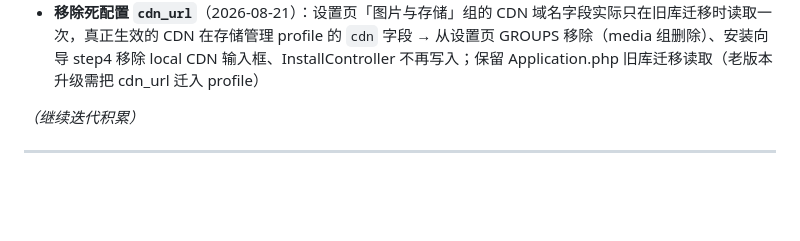
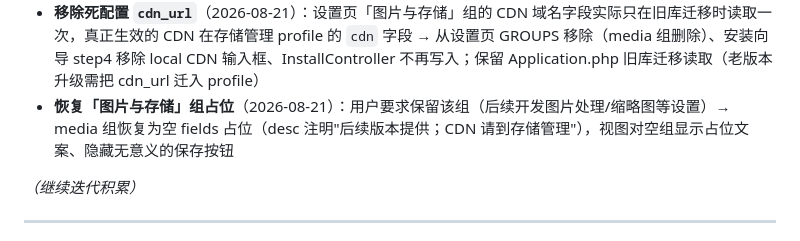
Before and after one commit to Grabrun/MoeRNG, a Markdown page: tools/_pending_changes.md, the part around the change. Rendered like a GitHub page; blank space fills up the shorter version.

Commit message:
docs(pending): log media group restore

```diff
--- a/tools/_pending_changes.md
+++ b/tools/_pending_changes.md
@@ -36,6 +36,7 @@
   - `mail_encryption`：原文案「tls 按 ssl 处理」不实——实际 TLS/无 均为明文连接（未实现 STARTTLS）→ 文案如实说明，推荐 SSL
   - **安全修复**：备份目录 `backups/` 与 `.zip` 后缀未受 nginx/.htaccess 防护，备份 zip（含 DB+上传文件）可被公网下载 → 已加入 deny（nginx `location ~ ^/(...|backups|var)/` + `\.(sql|zip|...)`；apache 同步 `[F,L]` + FilesMatch zip）
 - **移除死配置 `cdn_url`**（2026-08-21）：设置页「图片与存储」组的 CDN 域名字段实际只在旧库迁移时读取一次，真正生效的 CDN 在存储管理 profile 的 `cdn` 字段 → 从设置页 GROUPS 移除（media 组删除）、安装向导 step4 移除 local CDN 输入框、InstallController 不再写入；保留 Application.php 旧库迁移读取（老版本升级需把 cdn_url 迁入 profile）
+- **恢复「图片与存储」组占位**（2026-08-21）：用户要求保留该组（后续开发图片处理/缩略图等设置）→ media 组恢复为空 fields 占位（desc 注明"后续版本提供；CDN 请到存储管理"），视图对空组显示占位文案、隐藏无意义的保存按钮
 
 _（继续迭代积累）_
 
```
